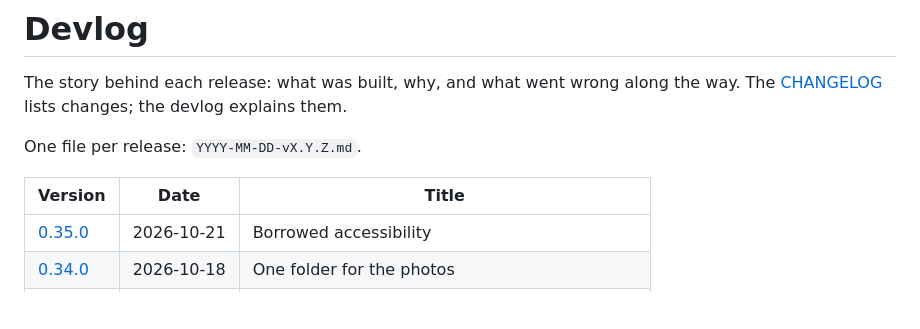
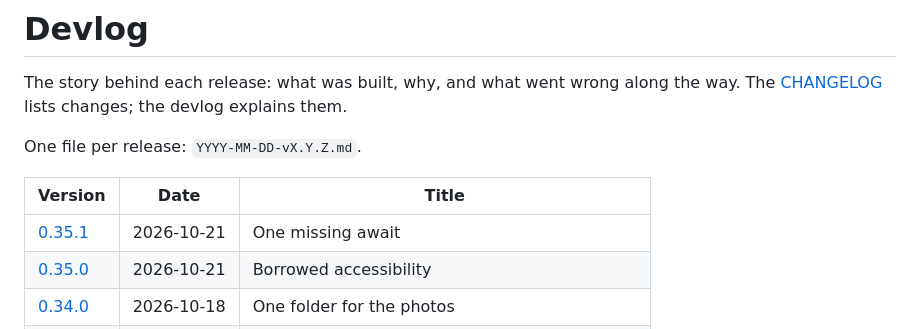
Before and after one commit to Paul-Carouge/Alcove, a Markdown page: docs/devlog/README.md, the part around the change. GitHub-like rendering; blank space fills up the shorter version.

Commit message:
docs: changelog and devlog for 0.35.1
Co-Authored-By: Claude Opus 5.5 <noreply@anthropic.com>

```diff
--- a/docs/devlog/README.md
+++ b/docs/devlog/README.md
@@ -7,6 +7,7 @@ One file per release: `YYYY-MM-DD-vX.Y.Z.md`.
 
 | Version | Date | Title |
 |---|---|---|
+| [0.35.1](2026-10-21-v0.35.1.md) | 2026-10-21 | One missing await |
 | [0.35.0](2026-10-21-v0.35.0.md) | 2026-10-21 | Borrowed accessibility |
 | [0.34.0](2026-10-18-v0.34.0.md) | 2026-10-18 | One folder for the photos |
 | [0.33.0](2026-10-18-v0.33.0.md) | 2026-10-18 | Tokens that expire, queues that overflow |
```
Also changed, not shown: CHANGELOG.md (+6 -0 lines), docs/devlog/2026-10-21-v0.35.1.md (added, +24 -0 lines).
